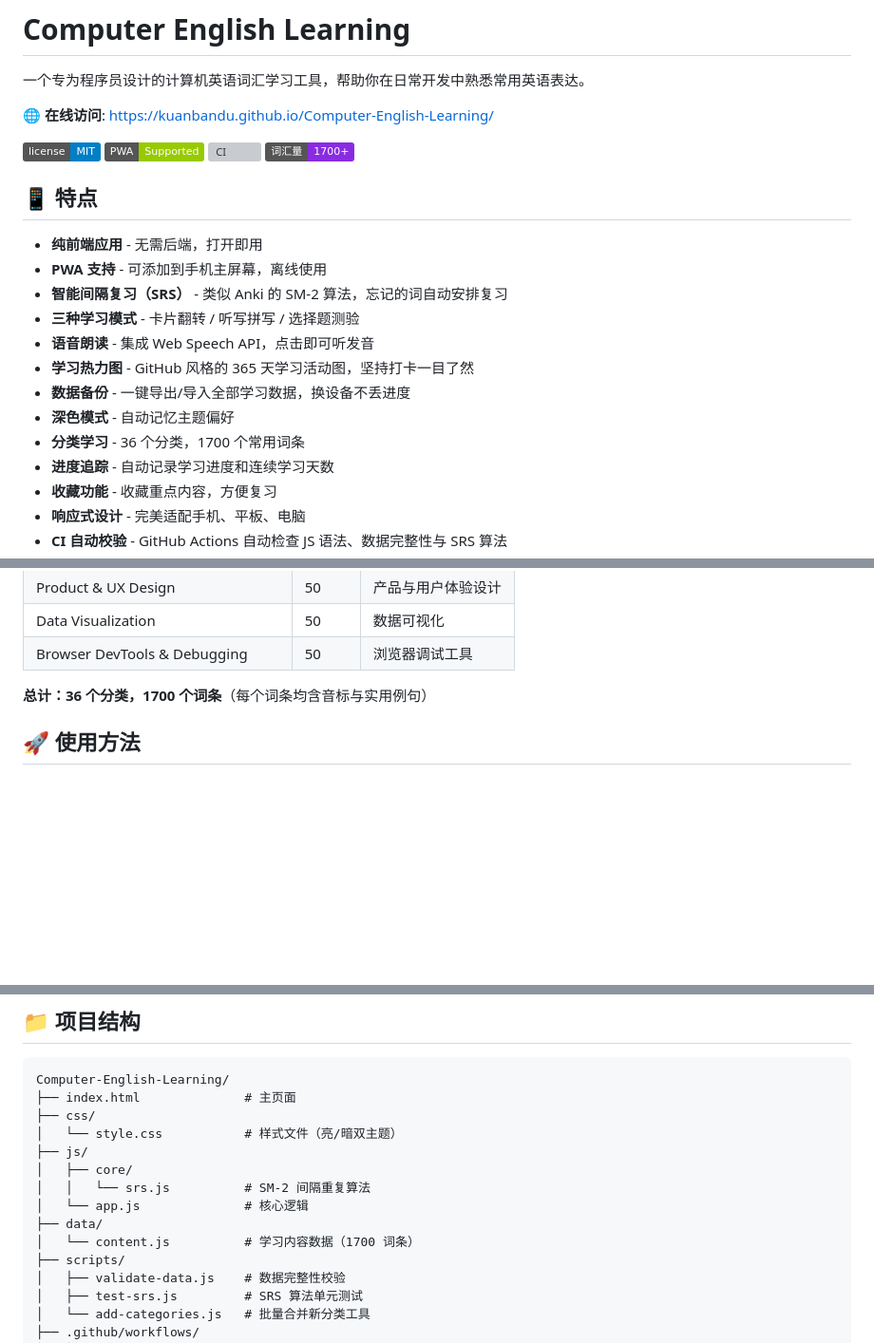
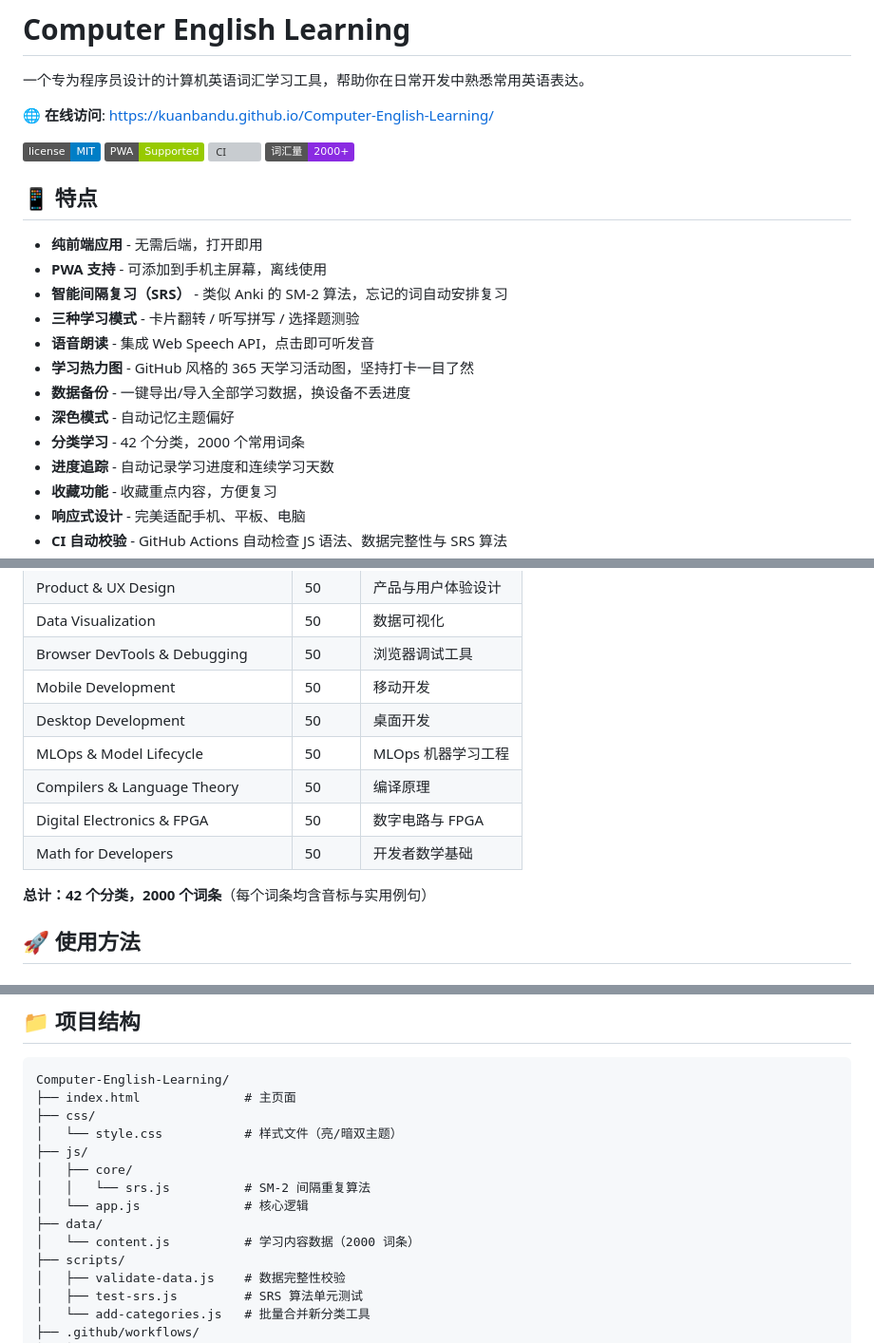
Before and after one commit to kuanbandu/Computer-English-Learning, a Markdown page: README.md, 3 parts joined by grey strips. Shown at 95% size. Rendered like a GitHub page; badges without logos; blank space fills up the shorter version; grey boxes are pictures that could not be loaded.

Commit message:
docs: README updated to 42 categories / 2000 words
  - Category table gains 6 new rows (mobile, desktop, MLOps,
    compilers, digital electronics/FPGA, math)
  - Word-count badge: 1700+ -> 2000+
  - Contribution goal updated: 2000 reached, aiming for 3000

```diff
--- a/README.md
+++ b/README.md
@@ -7,7 +7,7 @@
 ![License](https://img.shields.io/badge/license-MIT-blue.svg)
 ![PWA](https://img.shields.io/badge/PWA-Supported-green.svg)
 ![CI](https://github.com/kuanbandu/Computer-English-Learning/actions/workflows/lint.yml/badge.svg)
-![Words](https://img.shields.io/badge/词汇量-1700+-blueviolet.svg)
+![Words](https://img.shields.io/badge/词汇量-2000+-blueviolet.svg)
 
 ## 📱 特点
 
@@ -19,7 +19,7 @@
 - **学习热力图** - GitHub 风格的 365 天学习活动图，坚持打卡一目了然
 - **数据备份** - 一键导出/导入全部学习数据，换设备不丢进度
 - **深色模式** - 自动记忆主题偏好
-- **分类学习** - 36 个分类，1700 个常用词条
+- **分类学习** - 42 个分类，2000 个常用词条
 - **进度追踪** - 自动记录学习进度和连续学习天数
 - **收藏功能** - 收藏重点内容，方便复习
 - **响应式设计** - 完美适配手机、平板、电脑
@@ -65,8 +65,14 @@
 | Product & UX Design | 50 | 产品与用户体验设计 |
 | Data Visualization | 50 | 数据可视化 |
 | Browser DevTools & Debugging | 50 | 浏览器调试工具 |
+| Mobile Development | 50 | 移动开发 |
+| Desktop Development | 50 | 桌面开发 |
+| MLOps & Model Lifecycle | 50 | MLOps 机器学习工程 |
+| Compilers & Language Theory | 50 | 编译原理 |
+| Digital Electronics & FPGA | 50 | 数字电路与 FPGA |
+| Math for Developers | 50 | 开发者数学基础 |
 
-**总计：36 个分类，1700 个词条**（每个词条均含音标与实用例句）
+**总计：42 个分类，2000 个词条**（每个词条均含音标与实用例句）
 
 ## 🚀 使用方法
 
@@ -99,7 +105,7 @@ Computer-English-Learning/
 │   │   └── srs.js          # SM-2 间隔重复算法
 │   └── app.js              # 核心逻辑
 ├── data/
-│   └── content.js          # 学习内容数据（1700 词条）
+│   └── content.js          # 学习内容数据（2000 词条）
 ├── scripts/
 │   ├── validate-data.js    # 数据完整性校验
 │   ├── test-srs.js         # SRS 算法单元测试
```
Also changed, not shown: other parts of README.md (+1 -1 lines).
